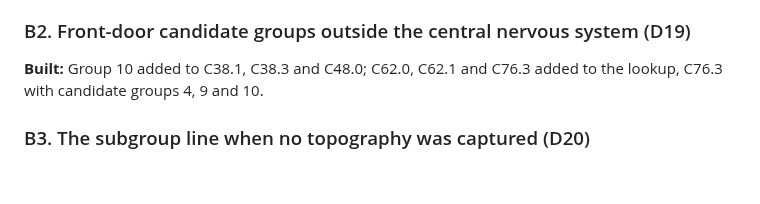
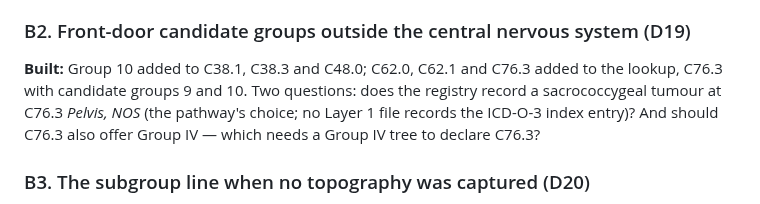
Before and after one commit to jvarsani-ctrl/ICD-0-3-Codes-Look-up-tool, a Markdown page: docs/group_10_registrar_review.md, the part around the change. Rendered like a GitHub page; blank space fills up the shorter version.

Commit message:
Group 10: C76.3 claim limited to what Layer 1 records
No Layer 1 file records how the ICD-O-3 topography index files the sacrococcygeal
region, so D19 and review item B2 now say the pathway chose C76.3 and the registrar
confirms. C76.3 offers groups 9 and 10; Group IV's RULE 5 would need its own tree
to declare the code.

Co-Authored-By: Claude Opus 5.5 <noreply@anthropic.com>

```diff
--- a/docs/group_10_registrar_review.md
+++ b/docs/group_10_registrar_review.md
@@ -120,7 +120,9 @@ trees on a Group III branch.
 ### B2. Front-door candidate groups outside the central nervous system (D19)
 
 **Built:** Group 10 added to C38.1, C38.3 and C48.0; C62.0, C62.1 and C76.3 added to the lookup,
-C76.3 with candidate groups 4, 9 and 10.
+C76.3 with candidate groups 9 and 10. Two questions: does the registry record a sacrococcygeal
+tumour at C76.3 *Pelvis, NOS* (the pathway's choice; no Layer 1 file records the ICD-O-3 index
+entry)? And should C76.3 also offer Group IV — which needs a Group IV tree to declare C76.3?
 
 ### B3. The subgroup line when no topography was captured (D20)
 
```
Also changed, not shown: 1 other file.
